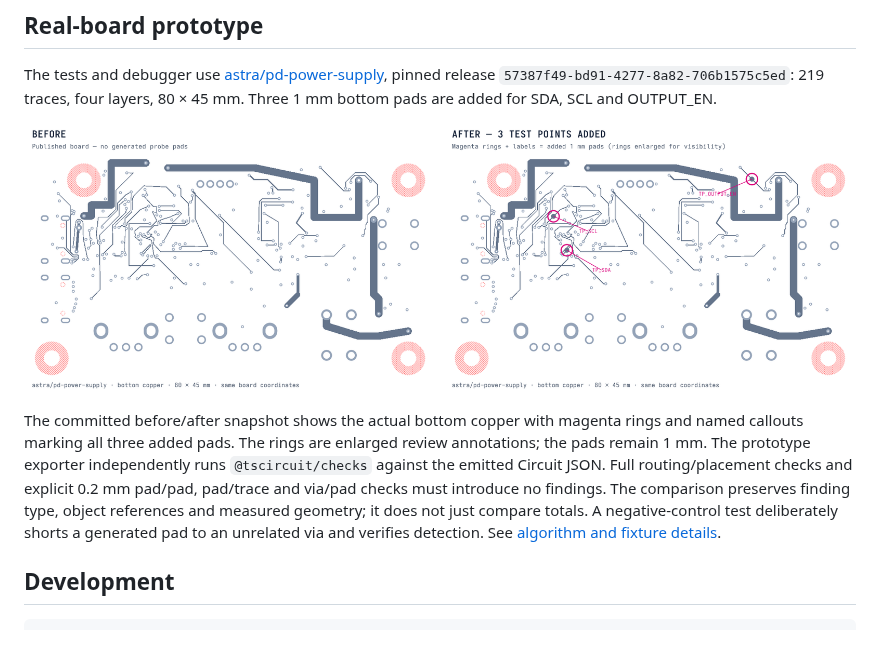
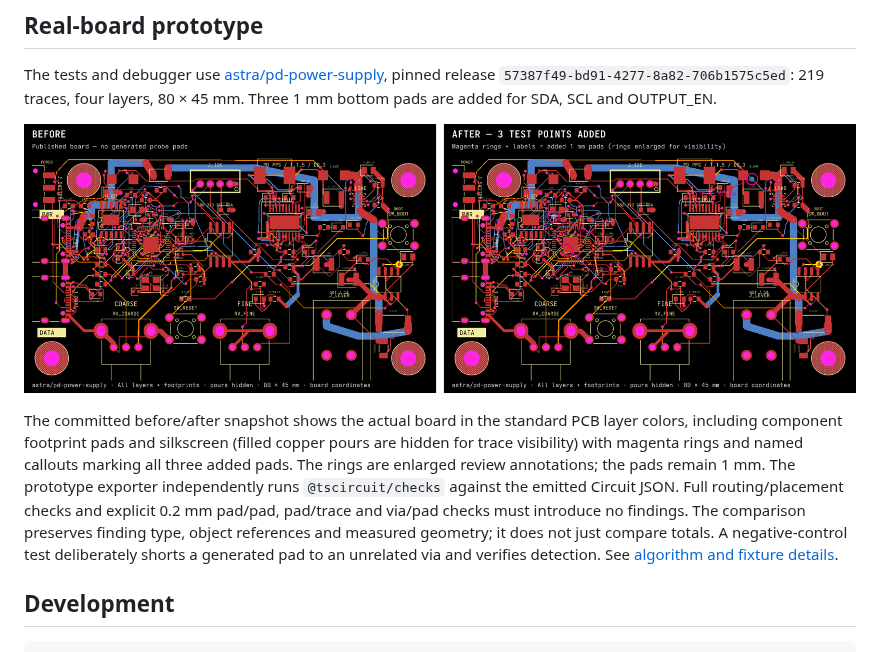
Before and after one commit to tscircuit/test-point-rerouter, a Markdown page: README.md, the part around the change. Rendered like a GitHub page; pictures changed too: docs/test-point-images/pd-power-supply-before-after.png.

Commit message:
Show standard PCB colors and component footprints in board comparison

```diff
--- a/README.md
+++ b/README.md
@@ -27,7 +27,7 @@ The tests and debugger use [astra/pd-power-supply](https://tscircuit.com/astra/p
 
 ![PD power supply with generated probe targets](docs/test-point-images/pd-power-supply-before-after.png)
 
-The committed before/after snapshot shows the actual bottom copper with magenta rings and named callouts marking all three added pads. The rings are enlarged review annotations; the pads remain 1 mm. The prototype exporter independently runs `@tscircuit/checks` against the emitted Circuit JSON. Full routing/placement checks and explicit 0.2 mm pad/pad, pad/trace and via/pad checks must introduce no findings. The comparison preserves finding type, object references and measured geometry; it does not just compare totals. A negative-control test deliberately shorts a generated pad to an unrelated via and verifies detection. See [algorithm and fixture details](docs/test-point-reroute.md).
+The committed before/after snapshot shows the actual board in the standard PCB layer colors, including component footprint pads and silkscreen (filled copper pours are hidden for trace visibility) with magenta rings and named callouts marking all three added pads. The rings are enlarged review annotations; the pads remain 1 mm. The prototype exporter independently runs `@tscircuit/checks` against the emitted Circuit JSON. Full routing/placement checks and explicit 0.2 mm pad/pad, pad/trace and via/pad checks must introduce no findings. The comparison preserves finding type, object references and measured geometry; it does not just compare totals. A negative-control test deliberately shorts a generated pad to an unrelated via and verifies detection. See [algorithm and fixture details](docs/test-point-reroute.md).
 
 ## Development
 
```
Also changed, not shown: 3 other files.
